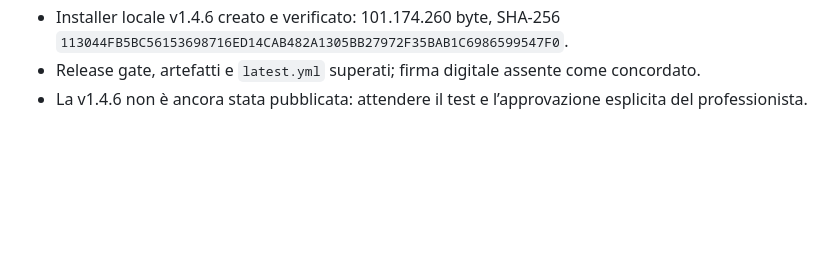
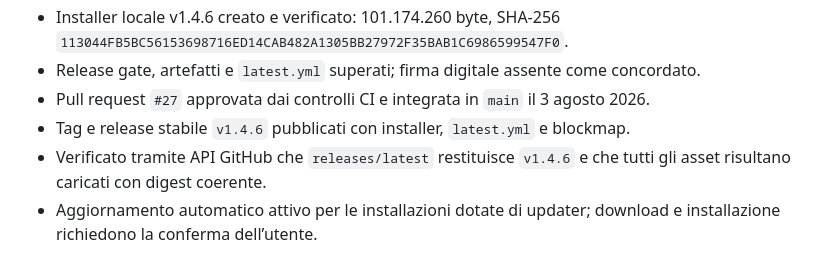
Before and after one commit to Giuseppe575/movarisch, a Markdown page: PROGRESS.md, the part around the change. Rendered like a GitHub page; blank space fills up the shorter version.

Commit message:
docs: registra pubblicazione v1.4.6

```diff
--- a/PROGRESS.md
+++ b/PROGRESS.md
@@ -347,4 +347,7 @@ Esegui con: `npm test`
 - DOCX di prova aperto in Microsoft Word, convertito in PDF e controllato pagina per pagina: 4 pagine, 5 tabelle, nessun contenuto tagliato o sovrapposto.
 - Installer locale v1.4.6 creato e verificato: 101.174.260 byte, SHA-256 `113044FB5BC56153698716ED14CAB482A1305BB27972F35BAB1C6986599547F0`.
 - Release gate, artefatti e `latest.yml` superati; firma digitale assente come concordato.
-- La v1.4.6 non è ancora stata pubblicata: attendere il test e l’approvazione esplicita del professionista.
+- Pull request `#27` approvata dai controlli CI e integrata in `main` il 3 agosto 2026.
+- Tag e release stabile `v1.4.6` pubblicati con installer, `latest.yml` e blockmap.
+- Verificato tramite API GitHub che `releases/latest` restituisce `v1.4.6` e che tutti gli asset risultano caricati con digest coerente.
+- Aggiornamento automatico attivo per le installazioni dotate di updater; download e installazione richiedono la conferma dell’utente.
```
